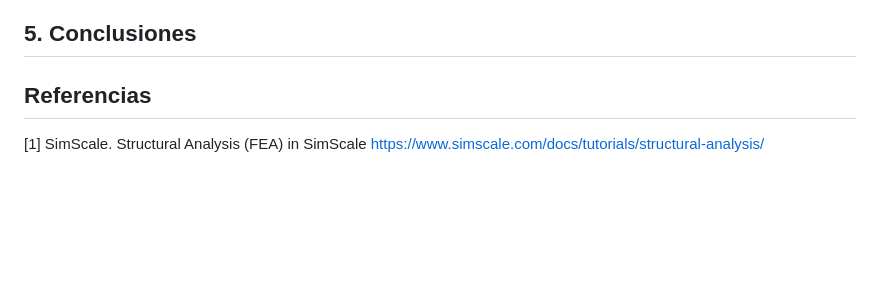
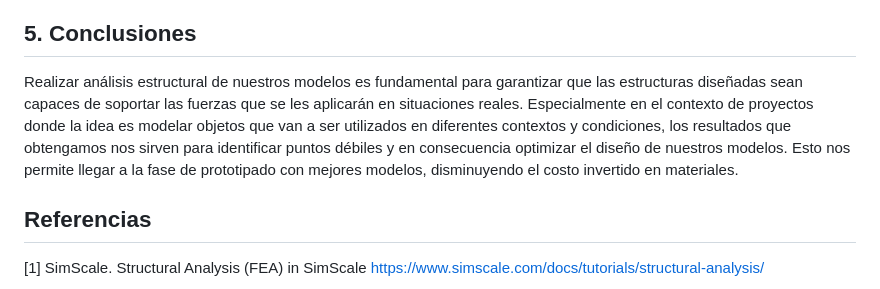
Before and after one commit to gcdavidq/Project_PI1, a Markdown page: Tareas/Tarea_6/Informe_06.md, the part around the change. Rendered like a GitHub page; blank space fills up the shorter version.

```diff
--- a/Tareas/Tarea_6/Informe_06.md
+++ b/Tareas/Tarea_6/Informe_06.md
@@ -69,6 +69,7 @@ La presente simulación se hizo en base a un modelo sencillo, para realizar una
 
 
 ## 5. Conclusiones
+Realizar análisis estructural de nuestros modelos es fundamental para garantizar que las estructuras diseñadas sean capaces de soportar las fuerzas que se les aplicarán en situaciones reales. Especialmente en el contexto de proyectos donde la idea es modelar objetos que van a ser utilizados en diferentes contextos y condiciones, los resultados que obtengamos nos sirven para identificar puntos débiles y en consecuencia optimizar el diseño de nuestros modelos. Esto nos permite llegar a la fase de prototipado con mejores modelos, disminuyendo el costo invertido en materiales.
 
 ## Referencias
 [1] SimScale. Structural Analysis (FEA) in SimScale https://www.simscale.com/docs/tutorials/structural-analysis/
```
